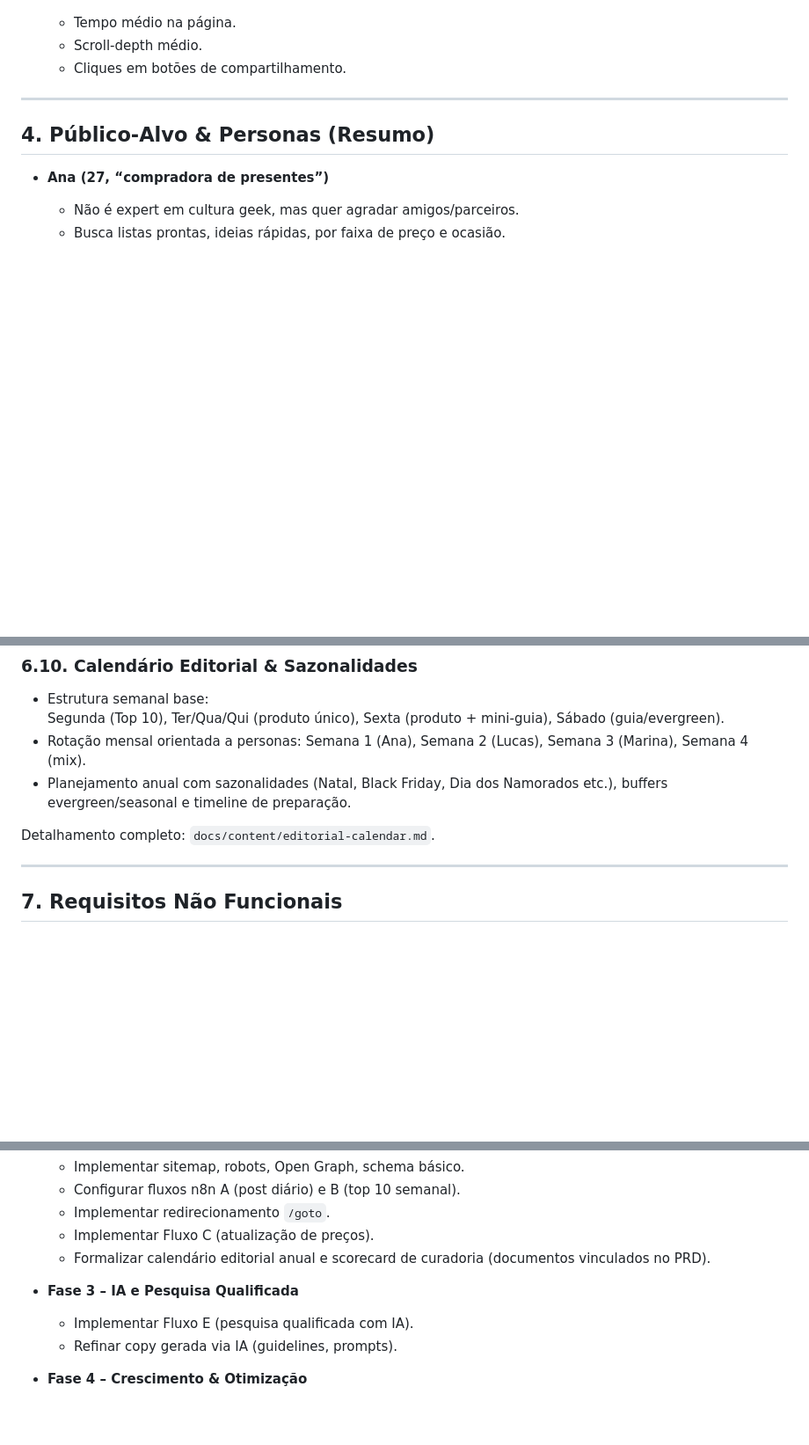
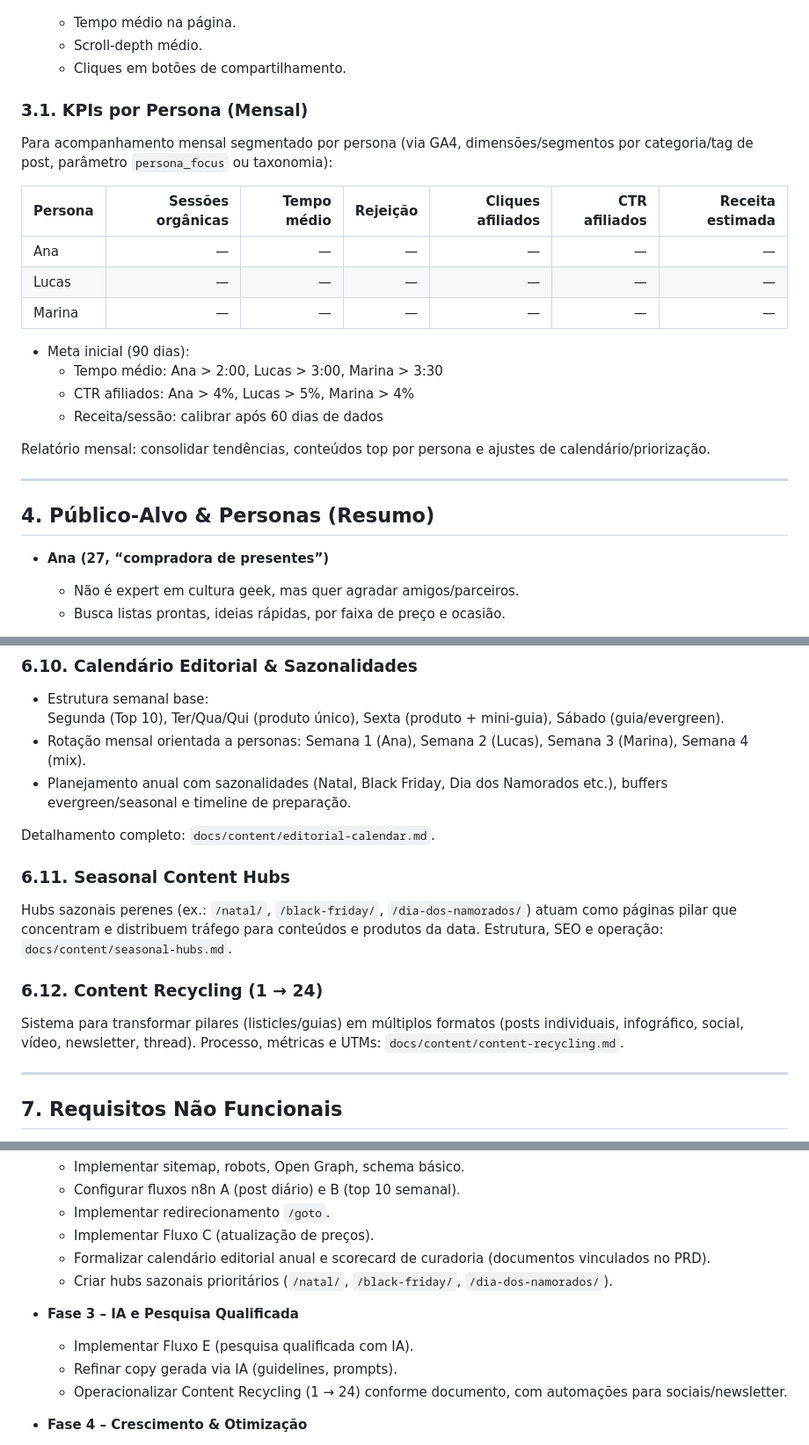
Before and after one commit to victorbvieira/geek.bidu.guru, a Markdown page: PRD.md, 3 parts joined by grey strips. Shown: that part at 88% size. Rendered like a GitHub page; blank space fills up the shorter version.

Commit message:
feat: Adiciona PRDs de estratégia de afiliados e internacionalização, e documentação para reciclagem de conteúdo, hubs sazonais e referências de concorrentes.

```diff
--- a/PRD.md
+++ b/PRD.md
@@ -70,6 +70,23 @@ Este PRD considera o projeto como um **produto completo**, e não apenas um MVP.
   - Tempo médio na página.
   - Scroll-depth médio.
   - Cliques em botões de compartilhamento.
+
+### 3.1. KPIs por Persona (Mensal)
+
+Para acompanhamento mensal segmentado por persona (via GA4, dimensões/segmentos por categoria/tag de post, parâmetro `persona_focus` ou taxonomia):
+
+| Persona | Sessões orgânicas | Tempo médio | Rejeição | Cliques afiliados | CTR afiliados | Receita estimada |
+|---|---:|---:|---:|---:|---:|---:|
+| Ana | — | — | — | — | — | — |
+| Lucas | — | — | — | — | — | — |
+| Marina | — | — | — | — | — | — |
+
+- Meta inicial (90 dias):
+  - Tempo médio: Ana > 2:00, Lucas > 3:00, Marina > 3:30
+  - CTR afiliados: Ana > 4%, Lucas > 5%, Marina > 4%
+  - Receita/sessão: calibrar após 60 dias de dados
+
+Relatório mensal: consolidar tendências, conteúdos top por persona e ajustes de calendário/priorização.
 
 ---
 
@@ -281,6 +298,14 @@ Para garantir a conformidade com os programas de afiliados (Amazon, Mercado Livr
 - Planejamento anual com sazonalidades (Natal, Black Friday, Dia dos Namorados etc.), buffers evergreen/seasonal e timeline de preparação.
 
 Detalhamento completo: `docs/content/editorial-calendar.md`.
+
+### 6.11. Seasonal Content Hubs
+
+Hubs sazonais perenes (ex.: `/natal/`, `/black-friday/`, `/dia-dos-namorados/`) atuam como páginas pilar que concentram e distribuem tráfego para conteúdos e produtos da data. Estrutura, SEO e operação: `docs/content/seasonal-hubs.md`.
+
+### 6.12. Content Recycling (1 → 24)
+
+Sistema para transformar pilares (listicles/guias) em múltiplos formatos (posts individuais, infográfico, social, vídeo, newsletter, thread). Processo, métricas e UTMs: `docs/content/content-recycling.md`.
 
 ---
 
@@ -752,10 +777,12 @@ Estrutura sugerida:
   - Implementar redirecionamento `/goto`.
   - Implementar Fluxo C (atualização de preços).
   - Formalizar calendário editorial anual e scorecard de curadoria (documentos vinculados no PRD).
+  - Criar hubs sazonais prioritários (`/natal/`, `/black-friday/`, `/dia-dos-namorados/`).
 
 - **Fase 3 – IA e Pesquisa Qualificada**
   - Implementar Fluxo E (pesquisa qualificada com IA).
   - Refinar copy gerada via IA (guidelines, prompts).
+  - Operacionalizar Content Recycling (1 → 24) conforme documento, com automações para sociais/newsletter.
 
 - **Fase 4 – Crescimento & Otimização**
   - Quiz, newsletter mais robusta, testes A/B.
```
Also changed, not shown: docs/content/content-recycling.md (added, +74 -0 lines), docs/content/seasonal-hubs.md (added, +59 -0 lines).
